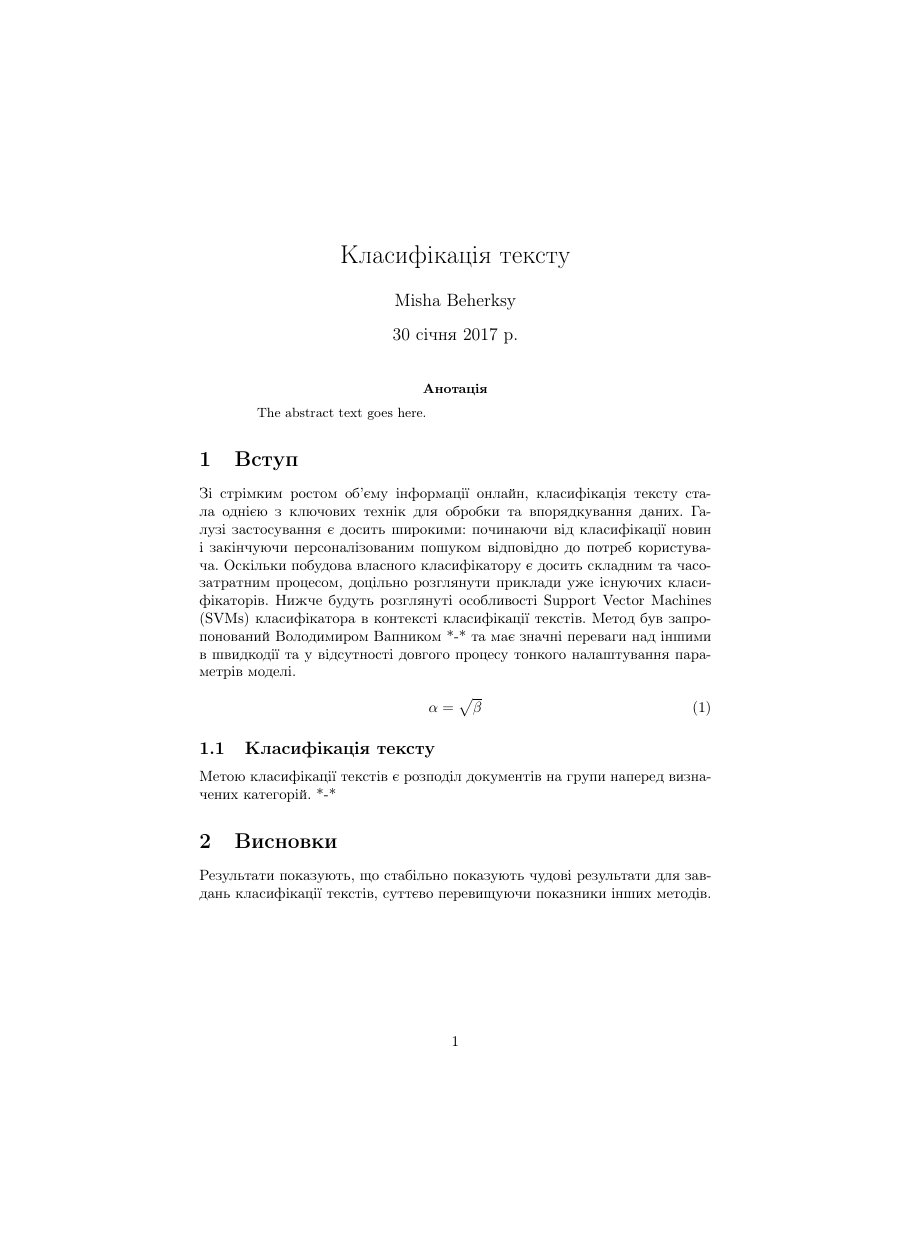
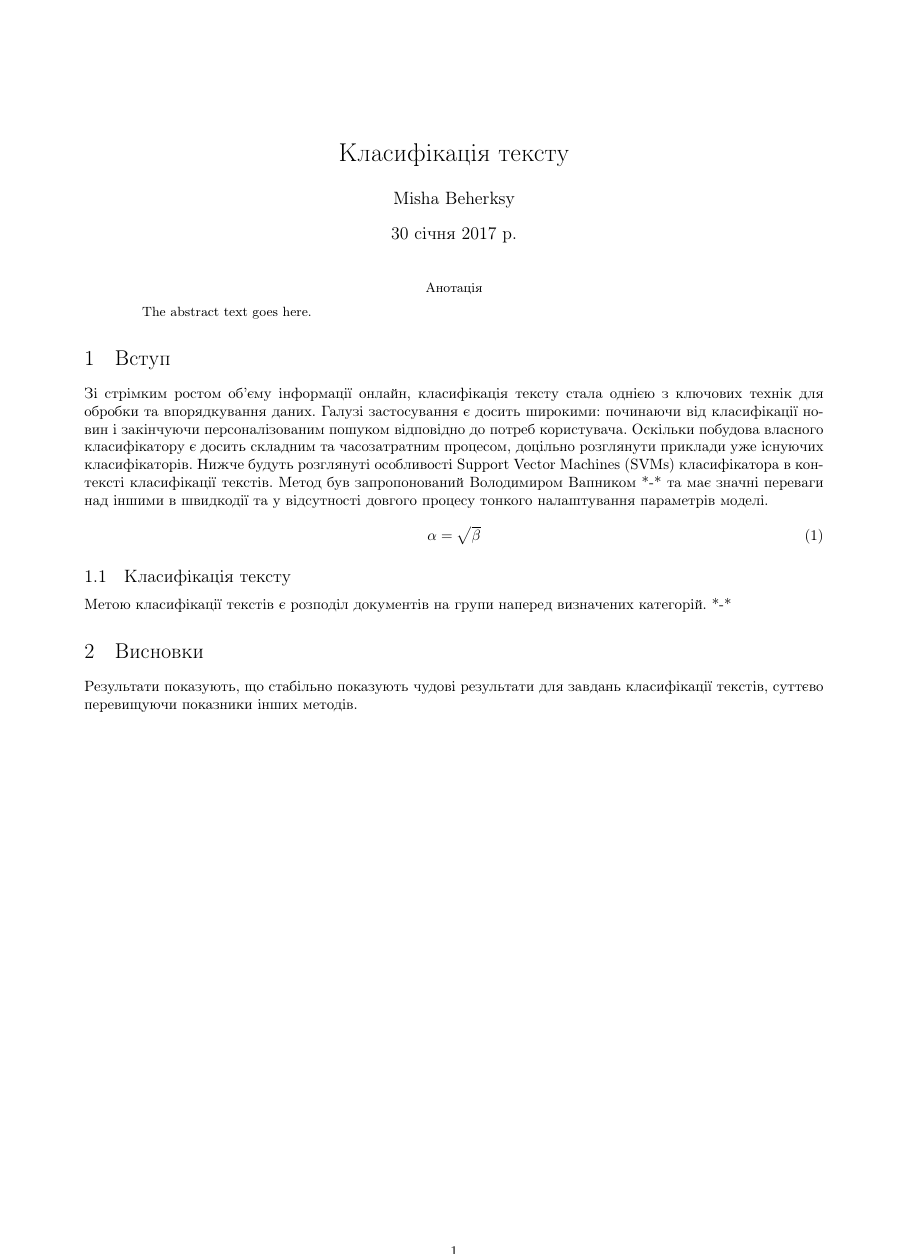
Before and after one commit to bmwant/bluewater, a LaTeX paper (part1.tex): the whole page, the shorter picture padded with empty space. Compiled offline with pdfLaTeX.

Commit message:
Add geometry and margins

```diff
--- a/part1.tex
+++ b/part1.tex
@@ -1,5 +1,14 @@
-\documentclass{article}
+\documentclass[14pt]{article}
 \usepackage{graphicx}
+\usepackage{times}
+\usepackage{geometry}
+\geometry{
+	a4paper,
+	left=20mm,
+	top=20mm,
+	right=15mm,
+	bottom=10mm,
+}
 \usepackage[utf8]{inputenc}
 \usepackage[english,ukrainian]{babel}
 
```
Also changed, not shown: part1.pdf.
